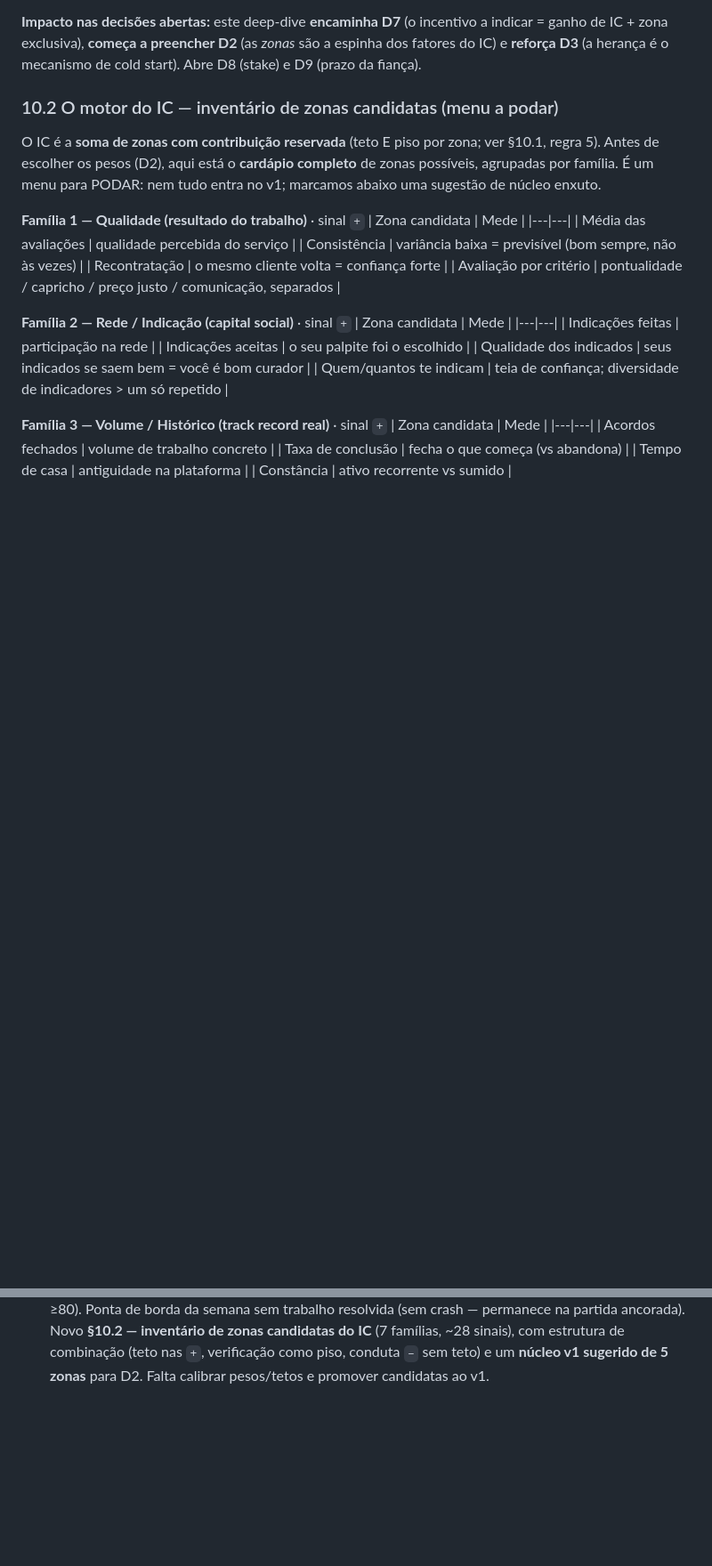
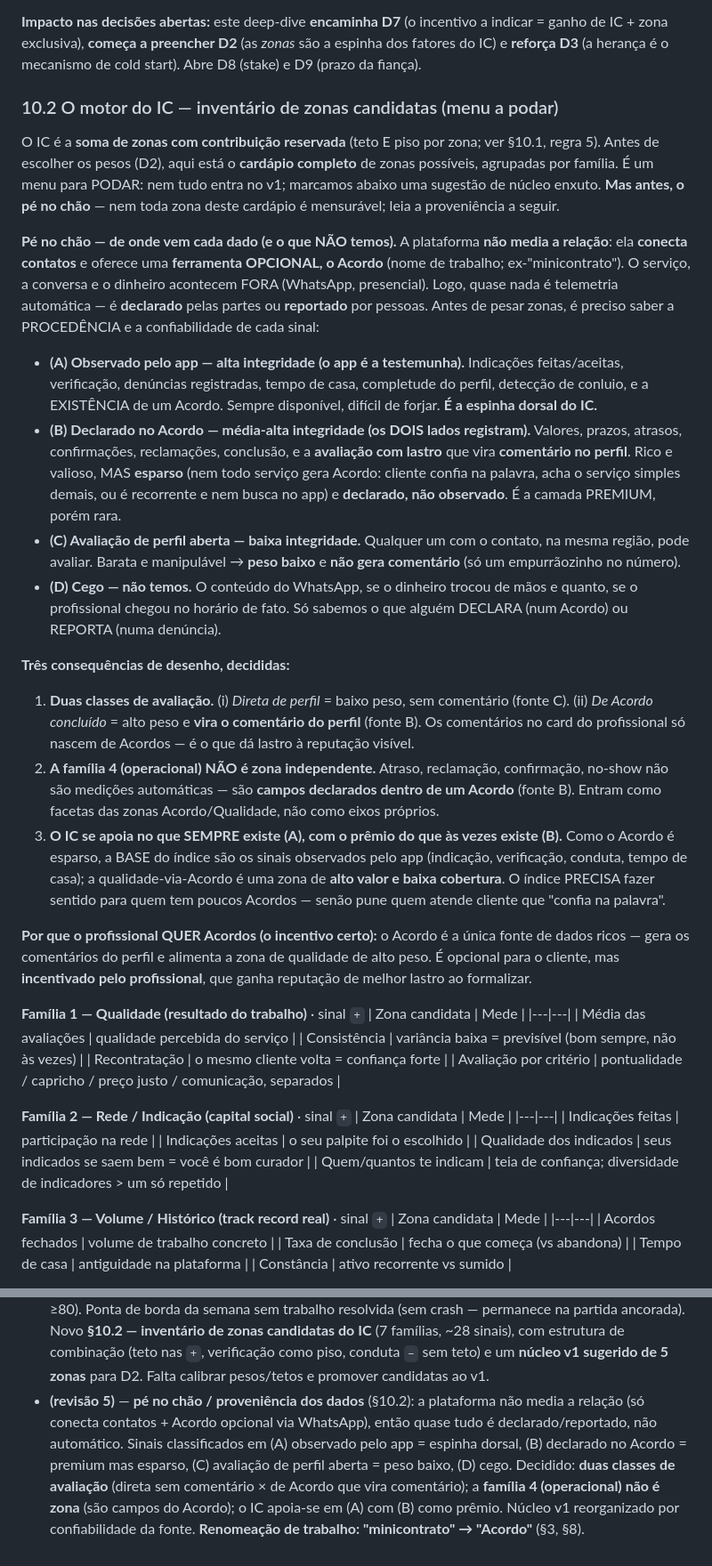
Before and after one commit to jonathasptbr-gh/Gente-honesta, a Markdown page: CONCEITO.md, 2 parts joined by grey strips. Shown at 89% size. Drawn GitHub-style; blank space fills up the shorter version.

```diff
--- a/CONCEITO.md
+++ b/CONCEITO.md
@@ -415,7 +417,42 @@ herança é o mecanismo de cold start). Abre D8 (stake) e D9 (prazo da fiança).
 
 O IC é a **soma de zonas com contribuição reservada** (teto E piso por zona; ver §10.1, regra 5). Antes de
 escolher os pesos (D2), aqui está o **cardápio completo** de zonas possíveis, agrupadas por família. É um
-menu para PODAR: nem tudo entra no v1; marcamos abaixo uma sugestão de núcleo enxuto.
+menu para PODAR: nem tudo entra no v1; marcamos abaixo uma sugestão de núcleo enxuto. **Mas antes,
+o pé no chão** — nem toda zona deste cardápio é mensurável; leia a proveniência a seguir.
+
+**Pé no chão — de onde vem cada dado (e o que NÃO temos).** A plataforma **não media a relação**: ela
+**conecta contatos** e oferece uma **ferramenta OPCIONAL, o Acordo** (nome de trabalho; ex-"minicontrato").
+O serviço, a conversa e o dinheiro acontecem FORA (WhatsApp, presencial). Logo, quase nada é telemetria
+automática — é **declarado** pelas partes ou **reportado** por pessoas. Antes de pesar zonas, é preciso
+saber a PROCEDÊNCIA e a confiabilidade de cada sinal:
+
+- **(A) Observado pelo app — alta integridade (o app é a testemunha).** Indicações feitas/aceitas,
+  verificação, denúncias registradas, tempo de casa, completude do perfil, detecção de conluio, e a
+  EXISTÊNCIA de um Acordo. Sempre disponível, difícil de forjar. **É a espinha dorsal do IC.**
+- **(B) Declarado no Acordo — média-alta integridade (os DOIS lados registram).** Valores, prazos, atrasos,
+  confirmações, reclamações, conclusão, e a **avaliação com lastro** que vira **comentário no perfil**. Rico
+  e valioso, MAS **esparso** (nem todo serviço gera Acordo: cliente confia na palavra, acha o serviço simples
+  demais, ou é recorrente e nem busca no app) e **declarado, não observado**. É a camada PREMIUM, porém rara.
+- **(C) Avaliação de perfil aberta — baixa integridade.** Qualquer um com o contato, na mesma região, pode
+  avaliar. Barata e manipulável → **peso baixo** e **não gera comentário** (só um empurrãozinho no número).
+- **(D) Cego — não temos.** O conteúdo do WhatsApp, se o dinheiro trocou de mãos e quanto, se o profissional
+  chegou no horário de fato. Só sabemos o que alguém DECLARA (num Acordo) ou REPORTA (numa denúncia).
+
+**Três consequências de desenho, decididas:**
+1. **Duas classes de avaliação.** (i) *Direta de perfil* = baixo peso, sem comentário (fonte C). (ii)
+   *De Acordo concluído* = alto peso e **vira o comentário do perfil** (fonte B). Os comentários no card do
+   profissional só nascem de Acordos — é o que dá lastro à reputação visível.
+2. **A família 4 (operacional) NÃO é zona independente.** Atraso, reclamação, confirmação, no-show não são
+   medições automáticas — são **campos declarados dentro de um Acordo** (fonte B). Entram como facetas das
+   zonas Acordo/Qualidade, não como eixos próprios.
+3. **O IC se apoia no que SEMPRE existe (A), com o prêmio do que às vezes existe (B).** Como o Acordo é
+   esparso, a BASE do índice são os sinais observados pelo app (indicação, verificação, conduta, tempo de
+   casa); a qualidade-via-Acordo é uma zona de **alto valor e baixa cobertura**. O índice PRECISA fazer
+   sentido para quem tem poucos Acordos — senão pune quem atende cliente que "confia na palavra".
+
+**Por que o profissional QUER Acordos (o incentivo certo):** o Acordo é a única fonte de dados ricos — gera
+os comentários do perfil e alimenta a zona de qualidade de alto peso. É opcional para o cliente, mas
+**incentivado pelo profissional**, que ganha reputação de melhor lastro ao formalizar.
 
 **Família 1 — Qualidade (resultado do trabalho)** · sinal `+`
 | Zona candidata | Mede |
@@ -513,3 +562,10 @@ sinal suficiente para medi-los. **A decidir:** o PESO/TETO de cada zona e quais
   **§10.2 — inventário de zonas candidatas do IC** (7 famílias, ~28 sinais), com estrutura de combinação
   (teto nas `+`, verificação como piso, conduta `–` sem teto) e um **núcleo v1 sugerido de 5 zonas** para
   D2. Falta calibrar pesos/tetos e promover candidatas ao v1.
+- **(revisão 5)** — **pé no chão / proveniência dos dados** (§10.2): a plataforma não media a relação (só
+  conecta contatos + Acordo opcional via WhatsApp), então quase tudo é declarado/reportado, não automático.
+  Sinais classificados em (A) observado pelo app = espinha dorsal, (B) declarado no Acordo = premium mas
+  esparso, (C) avaliação de perfil aberta = peso baixo, (D) cego. Decidido: **duas classes de avaliação**
+  (direta sem comentário × de Acordo que vira comentário); a **família 4 (operacional) não é zona** (são
+  campos do Acordo); o IC apoia-se em (A) com (B) como prêmio. Núcleo v1 reorganizado por confiabilidade da
+  fonte. **Renomeação de trabalho: "minicontrato" → "Acordo"** (§3, §8).
```
Also changed, not shown: other parts of CONCEITO.md (+25 -11 lines).
